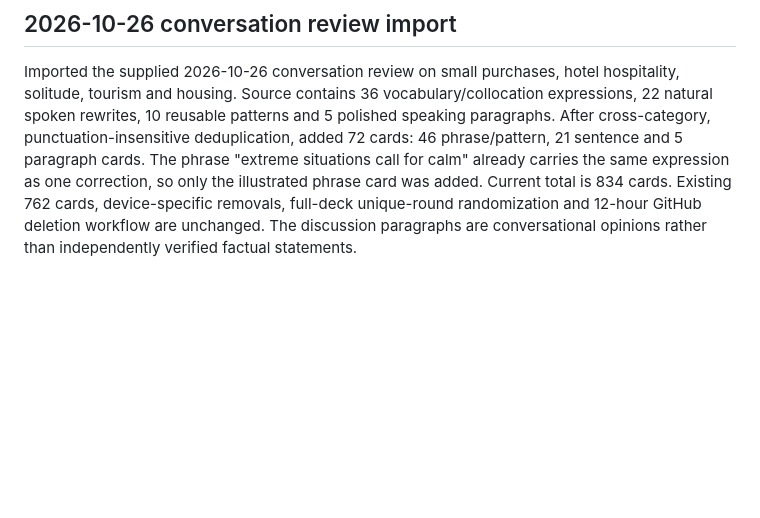
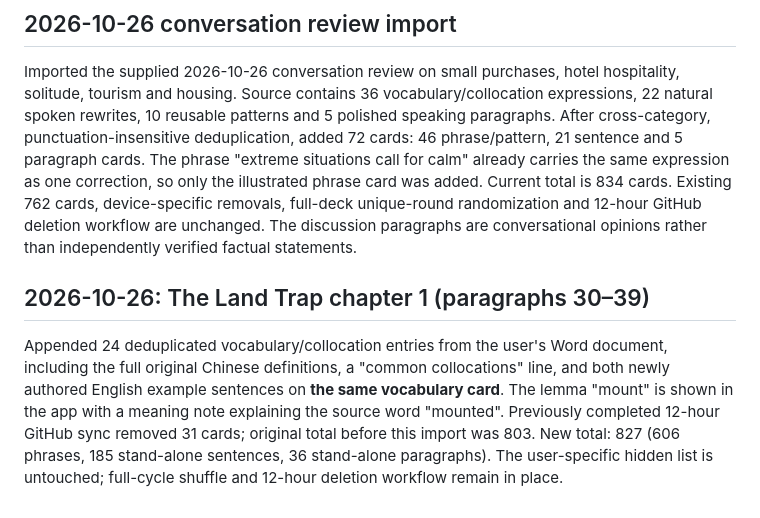
Before and after one commit to wuzhuowei1995-maker/swipewords, a Markdown page: english/README.md, the part around the change. Rendered like a GitHub page; blank space fills up the shorter version.

Commit message:
Document The Land Trap chapter 1 vocabulary addition

```diff
--- a/english/README.md
+++ b/english/README.md
@@ -59,3 +59,7 @@ GitHub deletion issues (single and batch) now become eligible **12 hours** after
 ## 2026-10-26 conversation review import
 
 Imported the supplied 2026-10-26 conversation review on small purchases, hotel hospitality, solitude, tourism and housing. Source contains 36 vocabulary/collocation expressions, 22 natural spoken rewrites, 10 reusable patterns and 5 polished speaking paragraphs. After cross-category, punctuation-insensitive deduplication, added 72 cards: 46 phrase/pattern, 21 sentence and 5 paragraph cards. The phrase "extreme situations call for calm" already carries the same expression as one correction, so only the illustrated phrase card was added. Current total is 834 cards. Existing 762 cards, device-specific removals, full-deck unique-round randomization and 12-hour GitHub deletion workflow are unchanged. The discussion paragraphs are conversational opinions rather than independently verified factual statements.
+
+## 2026-10-26: The Land Trap chapter 1 (paragraphs 30–39)
+
+Appended 24 deduplicated vocabulary/collocation entries from the user's Word document, including the full original Chinese definitions, a "common collocations" line, and both newly authored English example sentences on **the same vocabulary card**. The lemma "mount" is shown in the app with a meaning note explaining the source word "mounted". Previously completed 12-hour GitHub sync removed 31 cards; original total before this import was 803. New total: 827 (606 phrases, 185 stand-alone sentences, 36 stand-alone paragraphs). The user-specific hidden list is untouched; full-cycle shuffle and 12-hour deletion workflow remain in place.
```
